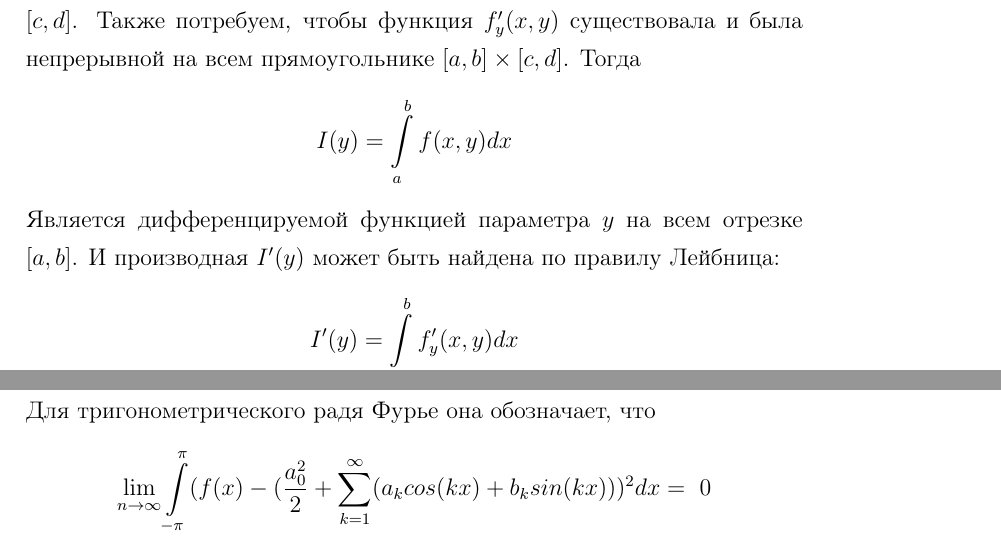
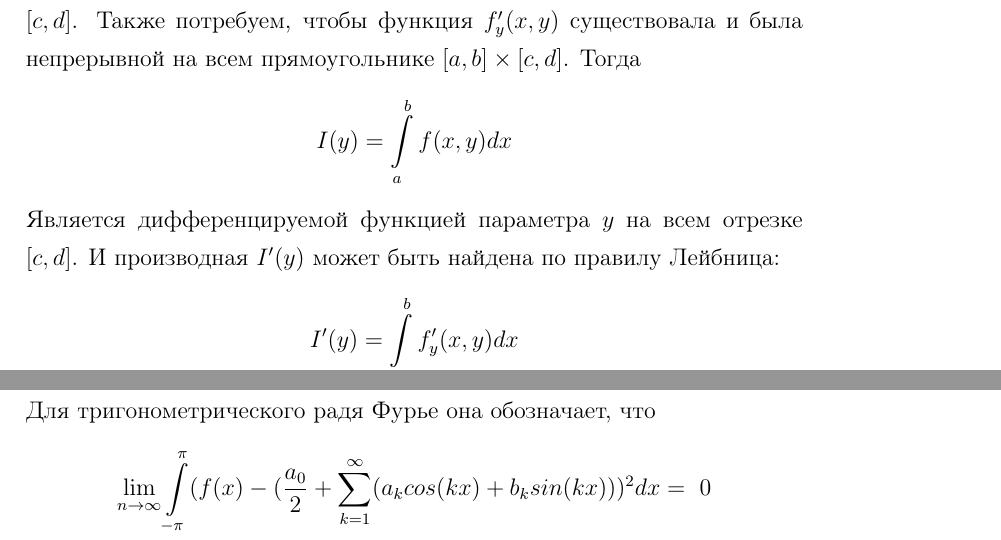
Before and after one commit to t1d333/Math, a LaTeX document (Math_Analysis/rk2/Ans.tex): two parts of pages 2 and 12 of 14, joined at a grey line, cut so that both start at the same text. Compiled offline with pdfLaTeX.

Commit message:
Исправлена ошибки в 2, 22 вопросах

```diff
--- a/Math_Analysis/rk2/Ans.tex
+++ b/Math_Analysis/rk2/Ans.tex
@@ -37,7 +37,7 @@
 \[
     I(y) = \int\limits_a^b f(x, y)dx
 \]
-Является дифференцируемой функцией параметра $y$ на всем отрезке $[a, b]$.
+Является дифференцируемой функцией параметра $y$ на всем отрезке $[c, d]$.
 И производная $I'(y)$ может быть найдена по правилу Лейбница:
 \[
     I'(y) = \int\limits_a^b f'_y(x, y)dx
@@ -305,7 +305,7 @@ $$\lim\limits_{n \to \infty}\int\limits_a^b(f_n(x) - f(x))^2dx = \ 0$$
 сходимостью в среднем квадратичном.
 \newline
 Для тригонометрического радя Фурье она обозначает, что
-$$\lim\limits_{n \to \infty}\int\limits_{-\pi}^{\pi}(f(x) - (\frac{a^2_0}{2} +
+$$\lim\limits_{n \to \infty}\int\limits_{-\pi}^{\pi}(f(x) - (\frac{a_0}{2} +
 \sum\limits_{k=1}^{\infty}(a_k cos(kx) + b_k sin(kx)) )^2dx = \ 0$$
 
 \section{Условия Дирихле и теорема Дирихле.}
```
Also changed, not shown: Math_Analysis/rk2/Ans.pdf.
